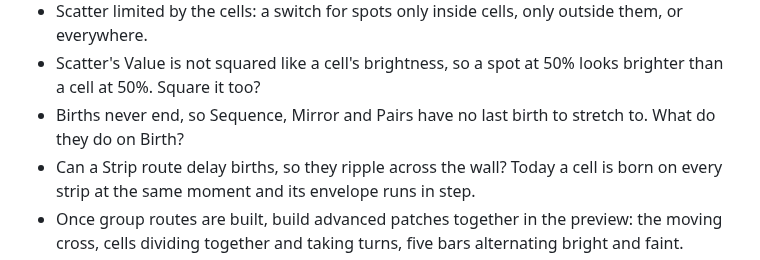
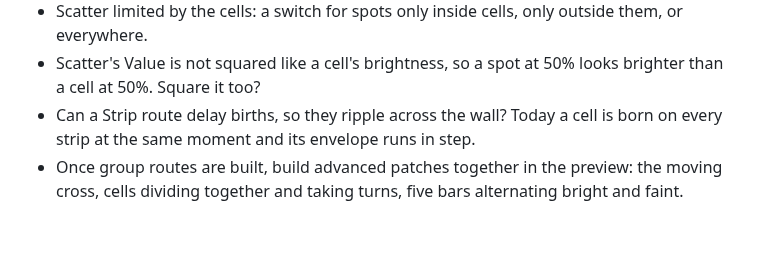
Before and after one commit to knorrli/Aurora, a Markdown page: TODO.md, the part around the change. GitHub-like rendering; blank space fills up the shorter version.

```diff
--- a/TODO.md
+++ b/TODO.md
@@ -85,7 +85,6 @@ Seen only in the preview so far. One look each, driven from the editor.
 - Two groups of cells, one painting over the other? Raindrops: born at random places, falling with a trail.
 - Scatter limited by the cells: a switch for spots only inside cells, only outside them, or everywhere.
 - Scatter's Value is not squared like a cell's brightness, so a spot at 50% looks brighter than a cell at 50%. Square it too?
-- Births never end, so Sequence, Mirror and Pairs have no last birth to stretch to. What do they do on Birth?
 - Can a Strip route delay births, so they ripple across the wall? Today a cell is born on every strip at the same moment and its envelope runs in step.
 - Once group routes are built, build advanced patches together in the preview: the moving cross, cells dividing together and taking turns, five bars alternating bright and faint.
 - Can a oneshot play one cell?
```
Also changed, not shown: docs/cells-reasoning.md (+1 -0 lines), docs/design.md (+1 -0 lines).
